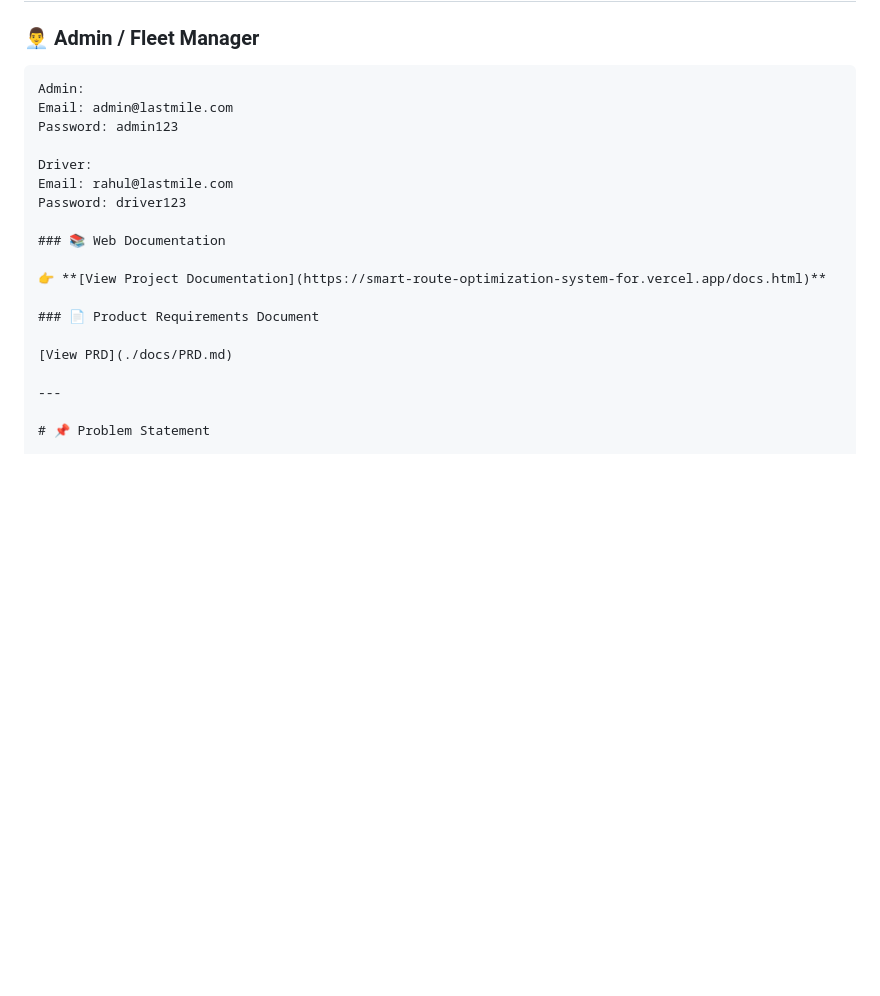
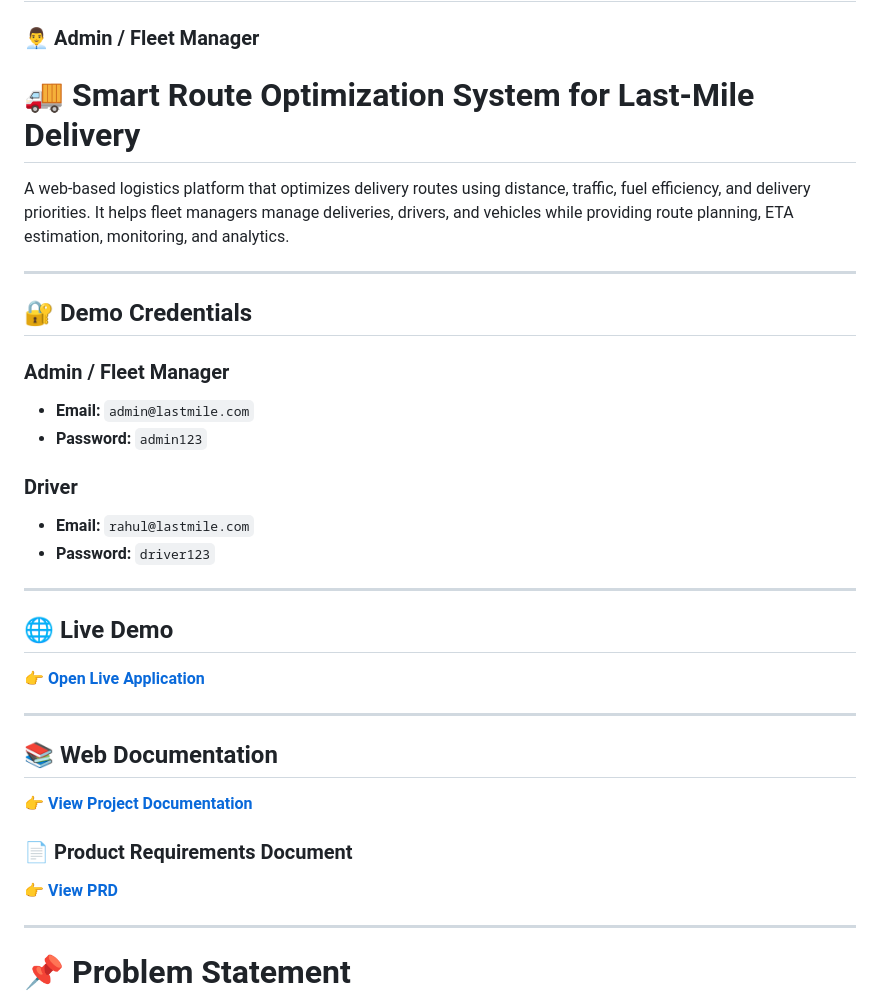
Before and after one commit to madhurkamble/SMART-ROUTE-OPTIMIZATION-SYSTEM-FOR-LAST-MILE-DELIVERY, a Markdown page: README.md, the part around one of its changes. Drawn GitHub-style; blank space fills up the shorter version.

Commit message:
Refactor README for better structure and clarity
Updated README to improve formatting and clarity, added live demo link, and enhanced section headings.

````diff
--- a/README.md
+++ b/README.md
@@ -18,22 +18,37 @@ The system provides **role-based access for Fleet Managers/Admins and Delivery D
 
 ### 👨‍💼 Admin / Fleet Manager
 
-```text
-Admin:
-Email: admin@lastmile.com
-Password: admin123
+# 🚚 Smart Route Optimization System for Last-Mile Delivery
 
-Driver:
-Email: rahul@lastmile.com
-Password: driver123
+A web-based logistics platform that optimizes delivery routes using distance, traffic, fuel efficiency, and delivery priorities. It helps fleet managers manage deliveries, drivers, and vehicles while providing route planning, ETA estimation, monitoring, and analytics.
 
-### 📚 Web Documentation
+---
+
+## 🔐 Demo Credentials
+
+### Admin / Fleet Manager
+- **Email:** `admin@lastmile.com`
+- **Password:** `admin123`
+
+### Driver
+- **Email:** `rahul@lastmile.com`
+- **Password:** `driver123`
+
+---
+
+## 🌐 Live Demo
+
+👉 **[Open Live Application](https://smart-route-optimization-system-for.vercel.app/login.html)**
+
+---
+
+## 📚 Web Documentation
 
 👉 **[View Project Documentation](https://smart-route-optimization-system-for.vercel.app/docs.html)**
 
 ### 📄 Product Requirements Document
 
-[View PRD](./docs/PRD.md)
+👉 **[View PRD](./docs/PRD.md)**
 
 ---
 
````
Also changed, not shown: other parts of README.md (+21 -22 lines).
